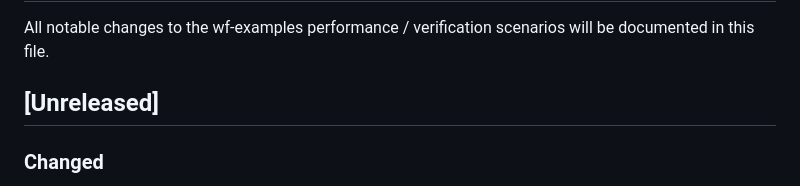
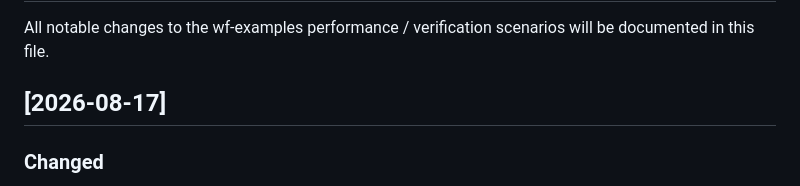
Before and after one commit to wp-labs/wf-examples, a Markdown page: CHANGELOG.md, the part around the change. Drawn GitHub-style.

Commit message:
docs(changelog): 按日期分割(2026-08-17)

```diff
--- a/CHANGELOG.md
+++ b/CHANGELOG.md
@@ -2,7 +2,7 @@
 
 All notable changes to the wf-examples performance / verification scenarios will be documented in this file.
 
-## [Unreleased]
+## [2026-08-17]
 
 ### Changed
 
```
